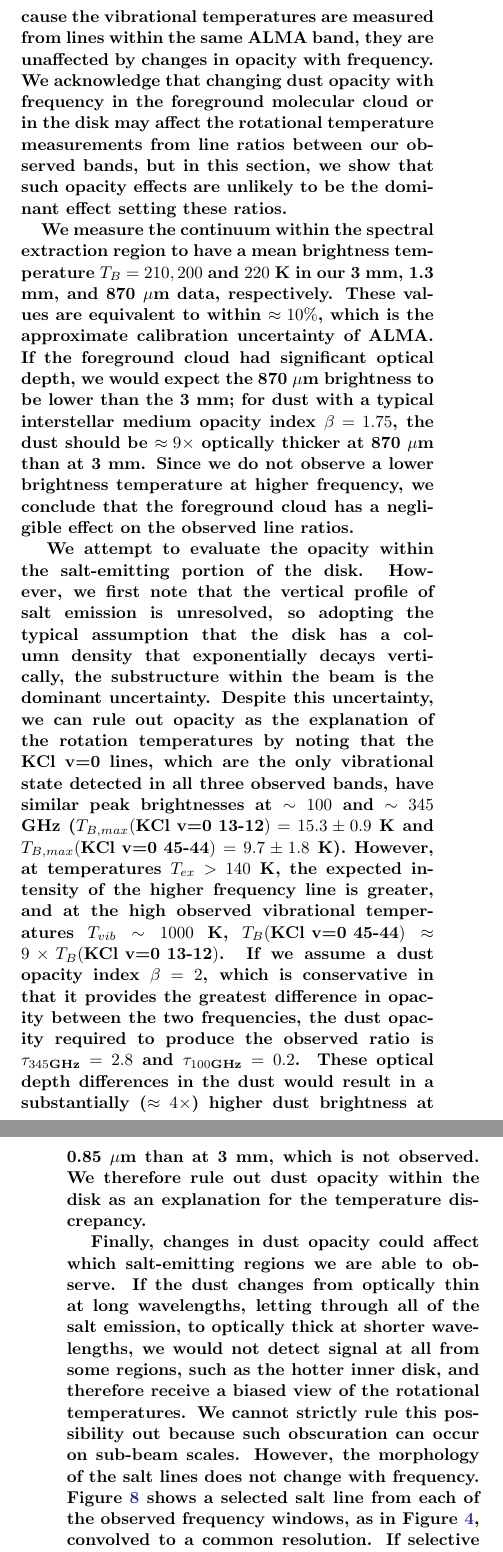
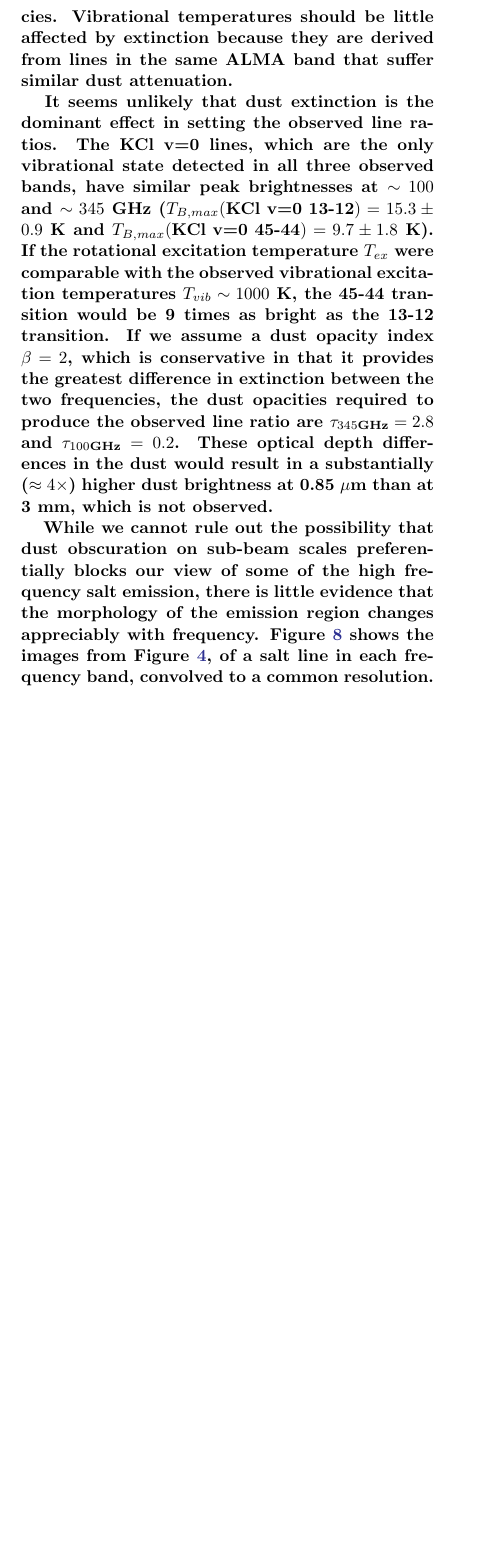
Before and after one commit to keflavich/SaltyDisk, a LaTeX paper (saltydisk.tex): two parts of the columns of pages 13 and 14 of 22 before the commit and part of one column of page 13 of 22 after it, the two joined at a grey line, cut at the place of the change, the shorter picture padded with empty space. Compiled offline with pdfLaTeX.

Commit message:
Updates from ShareLaTeX

```diff
--- a/saltydisk.tex
+++ b/saltydisk.tex
@@ -741,79 +741,108 @@ likely shield the molecules from such illumination.
 
 \par{\textbf{(5) Dust opacity.}}
 \referee{
-Finally, we consider a more mundane explanation that the apparently-steep
-rotational temperatures are driven by high dust opacity at the higher
-frequencies, either in the disk or in the foreground molecular cloud.
-Because the vibrational temperatures are measured from lines within the same
-ALMA band, they are unaffected by changes in opacity with frequency.  We
-acknowledge that changing dust opacity with frequency in the foreground
-molecular cloud or in the disk may affect the rotational temperature
-measurements from line ratios between our observed bands, but in this section,
-we show that such opacity effects are unlikely to be the dominant effect
-setting these ratios.
-}
+% Finally, we consider the possibility that the apparently-steep
+% rotational temperatures result from greater dust opacity at the higher
+% frequencies, either in the disk or in the foreground molecular cloud.
+% Because the vibrational temperatures are measured from lines within the same
+% ALMA band, they are unaffected by changes in opacity with frequency.  Changing dust opacity with frequency in the foreground
+% molecular cloud or in the disk may affect the rotational temperature
+% measurements from line ratios between our observed bands, but in this section,
+% we show that such opacity effects are unlikely to be the dominant effect
+% setting these ratios.
+Finally, we consider the possibility that rotational temperatures,
+which are based on measurements of spectral lines over a wide frequency
+range, are underestimated because of greater dust extinction at high
+frequencies.  Vibrational temperatures should be little affected by
+extinction because they are derived from lines in the same ALMA band that
+suffer similar dust attenuation.}
 
 % measurements in continuum_measurements_linestack_region.py
-\referee{
-We measure the continuum within the spectral extraction region to have
-a mean brightness temperature $T_B=210, 200$ and $220$ K in our 3 mm, 1.3 mm, and
-870 \um data, respectively.  These values are equivalent to within
-$\approx10\%$,
-which is the approximate calibration uncertainty of ALMA.  If the foreground
-cloud had significant optical depth, we
-would expect the 870 \um brightness to be lower than the 3 mm; for dust with a
-typical interstellar medium opacity index $\beta=1.75$, the dust should be
-$\approx9\times$ optically thicker at
-870 \um than at 3 mm.  Since we do not observe a lower
-brightness temperature at higher frequency, we conclude that the foreground
-cloud has a negligible effect on the observed line ratios.
-}
+% \referee{
+% We measure the continuum within the spectral extraction region to have
+% a mean brightness temperature $T_B=210, 200$ and $220$ K in our 3 mm, 1.3 mm, and
+% 870 \um data, respectively.  These values are equivalent to within
+% $\approx10\%$,
+% which is the approximate calibration uncertainty of ALMA.  If the foreground
+% cloud had significant optical depth, we
+% would expect the 870 \um brightness to be lower than the 3 mm; for dust with a
+% typical interstellar medium opacity index $\beta=1.75$, the dust should be
+% $\approx9\times$ optically thicker at
+% 870 \um than at 3 mm.  Since we do not observe a lower
+% brightness temperature at higher frequency, we conclude that the foreground
+% cloud has a negligible effect on the observed line ratios.
+% }
 
 % dust_opacity_test.py
 \referee{
-We attempt to evaluate the opacity within the salt-emitting portion of the disk.
-However, we first note that the vertical profile of salt emission is unresolved,
-so adopting the typical assumption that the disk has a column density that
-exponentially decays vertically, the substructure within the beam is the
-dominant uncertainty.  Despite this uncertainty, we can rule out opacity as the explanation of
-the rotation temperatures by noting that
-the KCl v=0 lines, which are the only vibrational state detected in all three observed
+% We attempt to evaluate the opacity within the salt-emitting portion of the disk.
+% However, we first note that the vertical profile of salt emission is unresolved,
+% so adopting the typical assumption that the disk has a column density that
+% exponentially decays vertically, the substructure within the beam is the
+% dominant uncertainty.  Despite this uncertainty, we can rule out opacity as the explanation of
+% the rotation temperatures by noting that
+It seems unlikely that dust extinction is the dominant effect in setting the observed
+line ratios.
+The KCl v=0 lines, which are the only vibrational state detected in all three observed
 bands, have similar peak brightnesses at $\sim100$ and $\sim345$ GHz
 ($T_{B,max}(\textrm{KCl v=0 13-12}) = 15.3\pm0.9$ K and $T_{B,max}(\textrm{KCl
-v=0 45-44}) = 9.7\pm1.8$ K).  However, at temperatures $T_{ex} > 140$ K,
-the expected intensity of the higher frequency line is greater, and at
-the high observed vibrational temperatures $T_{vib} \sim 1000$ K, $T_{B}(\textrm{KCl
-v=0 45-44}) \approx 9 \times T_{B}(\textrm{KCl v=0 13-12})$.
+v=0 45-44}) = 9.7\pm1.8$ K).
+% However, at temperatures $T_{ex} > 140$ K,
+% the expected intensity of the higher frequency line is expected to be greater, and at
+% the high observed vibrational temperatures $T_{vib} \sim 1000$ K,
+If the rotational excitation temperature $T_{ex}$ were comparable
+with the observed vibrational excitation temperatures $T_{vib} \sim 1000$ K,
+the 45-44 transition would be 9 times as bright as the 13-12 transition.
+% $T_{B}(\textrm{KCl
+% v=0 45-44}) \approx 9 \times T_{B}(\textrm{KCl v=0 13-12})$.
 If we assume a dust opacity index $\beta=2$,
-which is conservative in that it provides the greatest difference in opacity
-between the two frequencies, the dust opacity required to produce the observed ratio
-is $\tau_{345 \textrm{GHz}} = 2.8$ and $\tau_{100 \textrm{GHz}} = 0.2$.  These optical
+which is conservative in that it provides the greatest difference in extinction
+between the two frequencies, the dust opacities required to produce the observed line ratio
+are $\tau_{345 \textrm{GHz}} = 2.8$ and $\tau_{100 \textrm{GHz}} = 0.2$.  These optical
 depth differences in the dust would result in a substantially ($\approx4\times$) higher
-dust brightness at 0.85 \um than at 3 mm, which is not observed.  We therefore
-rule out dust opacity within the disk as an explanation for the temperature
-discrepancy.
+dust brightness at 0.85 \um than at 3 mm, which is not observed.
 }
+
+%%  The continuum images are consistent with Tb in B6
+%%  4x Tb in B3 at the peak of the moment0 image of salt
+%% emission.
+
+%which is not observed.  We therefore
+%rule out dust opacity within the disk as an explanation for %the temperature
+%discrepancy.
+
 
 % resolution_comparison_nacl.py
 \referee{
-Finally, changes in dust opacity could affect which salt-emitting regions we
-are able to observe.  If the dust changes from optically thin at long
-wavelengths, letting through all of the salt emission, to optically thick at
-shorter wavelengths, we would not detect signal at all from some regions, such
-as the hotter inner disk, and therefore receive a biased view of the rotational
-temperatures.  We cannot strictly rule this possibility out because such
-obscuration can occur on sub-beam scales.  However, the morphology of the salt
-lines does not change with frequency.  Figure \ref{fig:resolutioncomparison}
-shows a selected salt line from each of the observed frequency windows, as in
-Figure \ref{fig:spatial}, convolved to a common resolution.  If selective
-obscuration was a significant effect, we would expect to see progressively less
+% Finally, changes in dust opacity could affect which salt-emitting regions we
+% are able to observe.  If the dust changes from optically thin at long
+% wavelengths, letting through all of the salt emission, to optically thick at
+% shorter wavelengths, we would not detect signal at all from some regions, such
+% as the hotter inner disk, and therefore receive a biased view of the rotational
+% temperatures.  We cannot strictly rule this possibility out because such
+% obscuration can occur on sub-beam scales.
+While we cannot rule out the possibility that dust obscuration on sub-beam scales
+preferentially blocks our view of some of the high frequency salt emission, there
+is little evidence that the morphology of the emission region changes appreciably with frequency.
+% However, the morphology of the salt
+% lines does not change with frequency.
+Figure \ref{fig:resolutioncomparison}
+shows the images from Figure \ref{fig:spatial}, of a salt line in each frequency band,
+% selected  salt line from each of the observed frequency windows, as in
+% Figure \ref{fig:spatial},
+convolved to a common resolution.  If selective
+obscuration were a significant effect, we would expect to see progressively less
 emission at higher frequencies, or perhaps missing emission at certain
 locations at higher frequencies.  There is a gap in the emission from the
 southwest part of the disk at 1.4 mm that becomes slightly more pronounced at
-0.87 mm, and the southeast end of the disk is brighter at 1.4 mm than at either
-3 mm or 0.87 mm, but overall the morphology is similar in all wavebands when
-viewed at the same resolution.  We attribute the remaining residuals to the
-different vibrational and rotational states selected for this comparison.
+0.87 mm,
+%% rlp: what do you mean by the southeast 'end' of the disk?
+% and the southeast end of the disk is brighter at 1.4 mm than at either
+% 3 mm or 0.87 mm,
+but overall the morphology is similar in all wavebands when
+viewed at the same resolution.
+% We attribute the remaining residuals to the
+% different vibrational and rotational states selected for this comparison.
 }
 
 % resolution_comparison_nacl.py
```
Also changed, not shown: saltydisk.tex (1 more changed lines).
